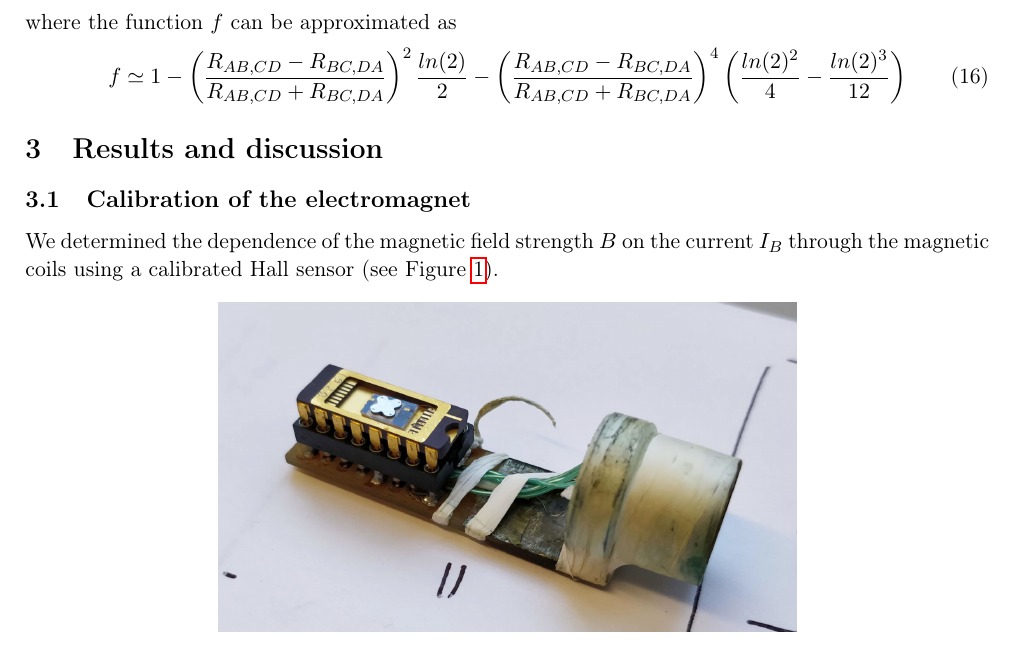
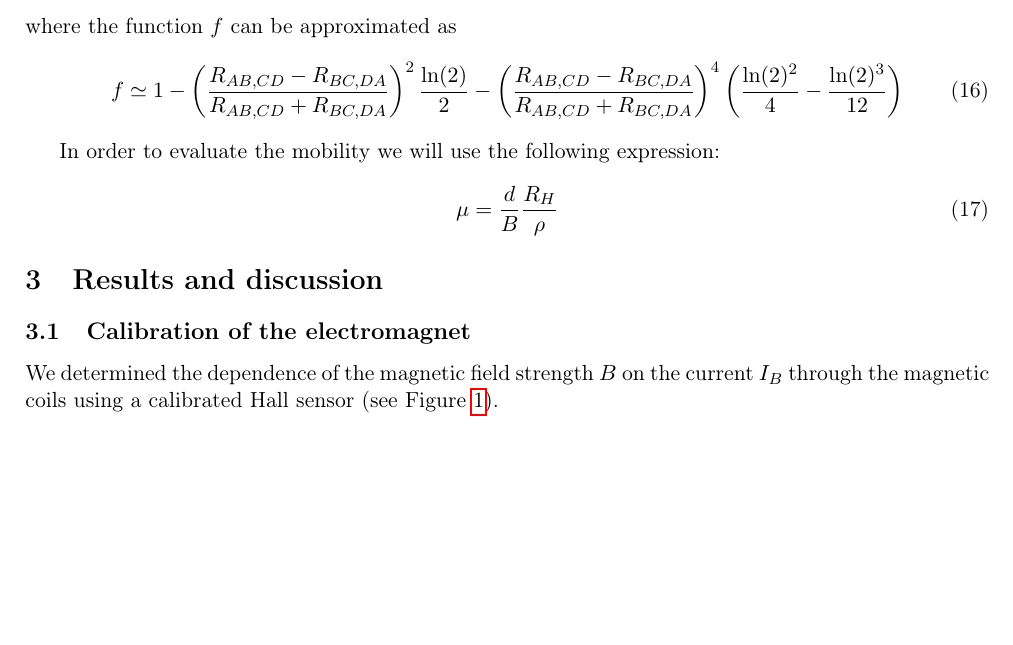
Before and after one commit to iyanmv/APL_ws18-19, a LaTeX document (Hall/report/report.tex): part of page 3 of 5 before the commit and part of page 3 of 6 after it, cut so that both start at the same text, the shorter picture padded with empty space. Compiled offline with pdfLaTeX.

Commit message:
Hall: added mobility without explanation

```diff
--- a/Hall/report/report.tex
+++ b/Hall/report/report.tex
@@ -118,11 +118,25 @@
 
 As shown in the paper, we can get the resistivity according to the following expression:
 \begin{equation}
-\rho=\frac{\pi d}{ln(2)}\frac{(R_{AB,CD}+R_{BC,DA})}{2}f\left(R_{AB,CD},R_{BC,DA}\right)
+\rho=\frac{\pi d}{\ln(2)}\frac{(R_{AB,CD}+R_{BC,DA})}{2}f\left(R_{AB,CD},R_{BC,DA}\right)
 \end{equation}
 where the function $f$ can be approximated as
 \begin{equation}
-f \simeq 1-\left(\frac{R_{AB,CD}-R_{BC,DA}}{R_{AB,CD}+R_{BC,DA}}\right)^2 \frac{ln(2)}{2}-\left(\frac{R_{AB,CD}-R_{BC,DA}}{R_{AB,CD}+R_{BC,DA}}\right)^4\left(\frac{ln(2)^2}{4}-\frac{ln(2)^3}{12}\right)
+f \simeq 1-\left(\frac{R_{AB,CD}-R_{BC,DA}}{R_{AB,CD}+R_{BC,DA}}\right)^2 \frac{\ln(2)}{2}-\left(\frac{R_{AB,CD}-R_{BC,DA}}{R_{AB,CD}+R_{BC,DA}}\right)^4\left(\frac{\ln(2)^2}{4}-\frac{\ln(2)^3}{12}\right)
+\end{equation}
+
+%Now we will show how to use the resistivity in order to get the mobility. Let us consider a magnetic field $B_z$ orthogonal to the surface of our sample of thickness $d$ and largeness $L$. {\large (need a picture)} In the steady state, the force along y-direction is zero:
+%\begin{equation*}
+%e(-E_y+v_xB_z)=0 \Rightarrow v_x=E_y/B_z
+%\end{equation*}
+%In this condition the current is only along x and is given by $I=pev_xLd$. Using the definition of Hall coefficient seen before, we obtain
+%\begin{equation}
+%R_H=\frac{1}{ep}=\frac{v_xLd}{I}=\frac{E_yLd}{B_zI}
+%\end{equation}
+%Since the voltage is $V=E_yL$ we can write $R_H=\frac{Vd}{B_zI}$. Finally, using the fact that $\rho=R_H/\mu$, we obtain our expression:
+In order to evaluate the mobility we will use the following expression:
+\begin{equation}
+\mu=\frac{d}{B}\frac{R_H}{\rho}
 \end{equation}
 
 \section{Results and discussion}
```
